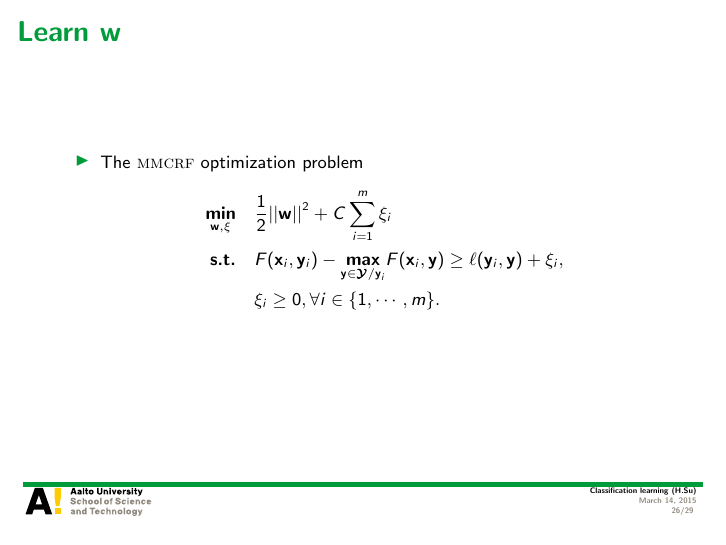
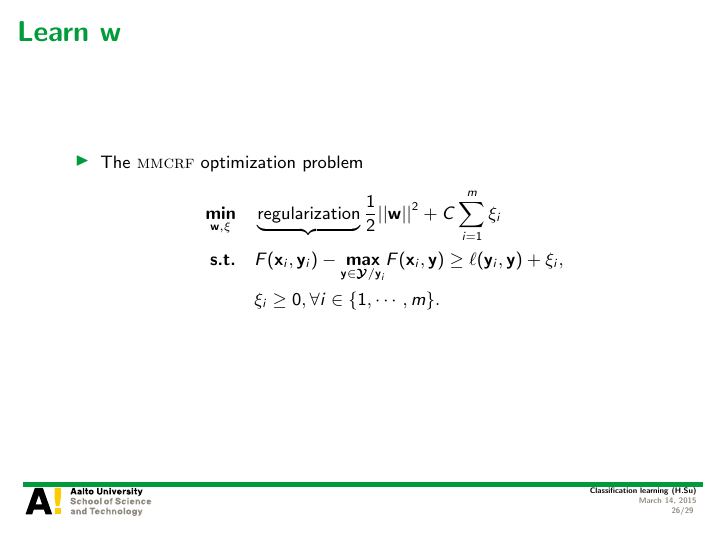
Before and after one commit to hongyusu/Posters_and_Presentations, LaTeX slides (Presentations/T61_6080_special_course_in_bioinformatics2/example.tex): page 26 of 29. Compiled offline with pdfLaTeX.

Commit message:
auto upload

```diff
--- a/Presentations/T61_6080_special_course_in_bioinformatics2/example.tex
+++ b/Presentations/T61_6080_special_course_in_bioinformatics2/example.tex
@@ -472,7 +472,7 @@
 	\begin{itemize}
 		\item The \mmcrf\ optimization problem
 		\begin{align*}
-			\underset{\vw,\vxi}{\minimize} &\quad \frac{1}{2}||\vw||^2 + C\sum_{i=1}^m\xi_i\\
+			\underset{\vw,\vxi}{\minimize} &\quad \underbrace{\text{regularization}}{\frac{1}{2}||\vw||^2} + C\sum_{i=1}^m\xi_i\\
 			\st &\quad F(\vx_i,\vy_i) - \underset{\vy\in\vYcal/\vy_i}{\maximize}F(\vx_i,\vy) \ge \ell(\vy_i,\vy) + \xi_i,\\
 			&\quad \xi_i\ge0, \forall i\in\{1,\cdots,m\}.
 		\end{align*}
```
Also changed, not shown: 1 other file.
